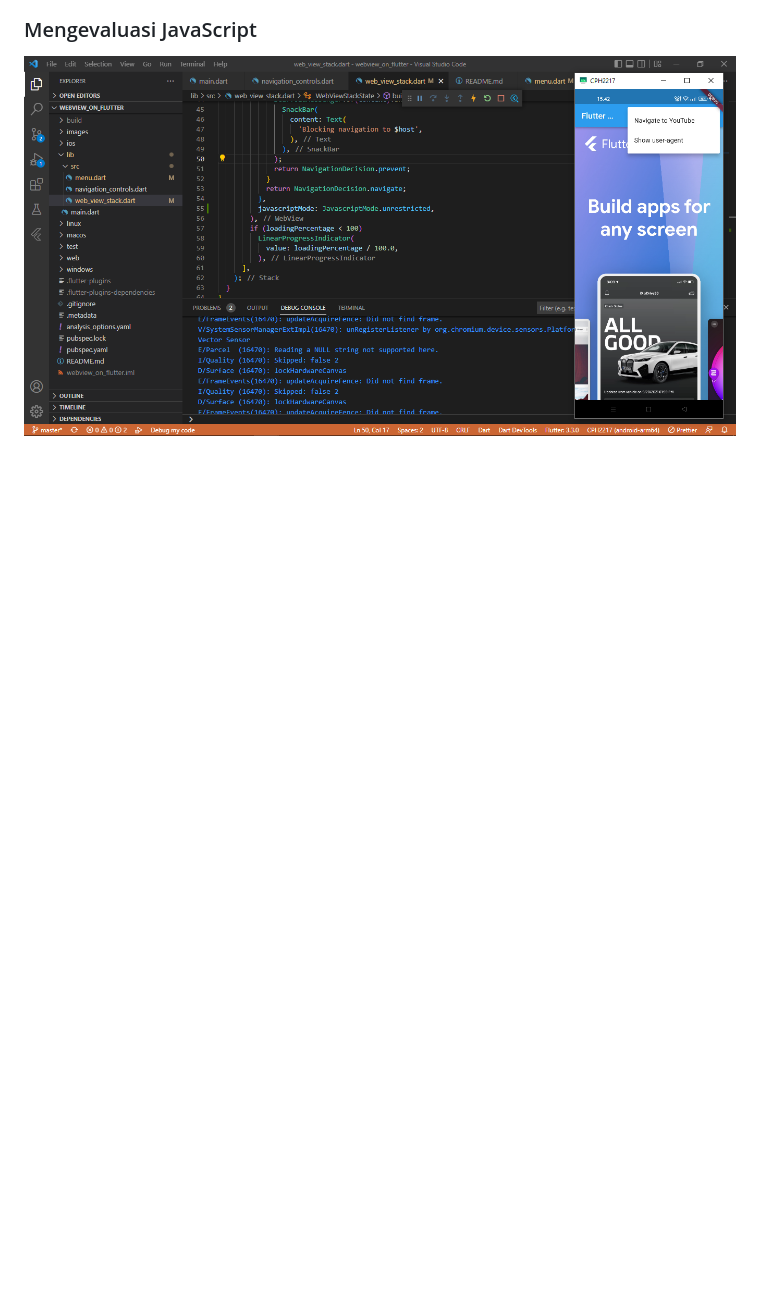
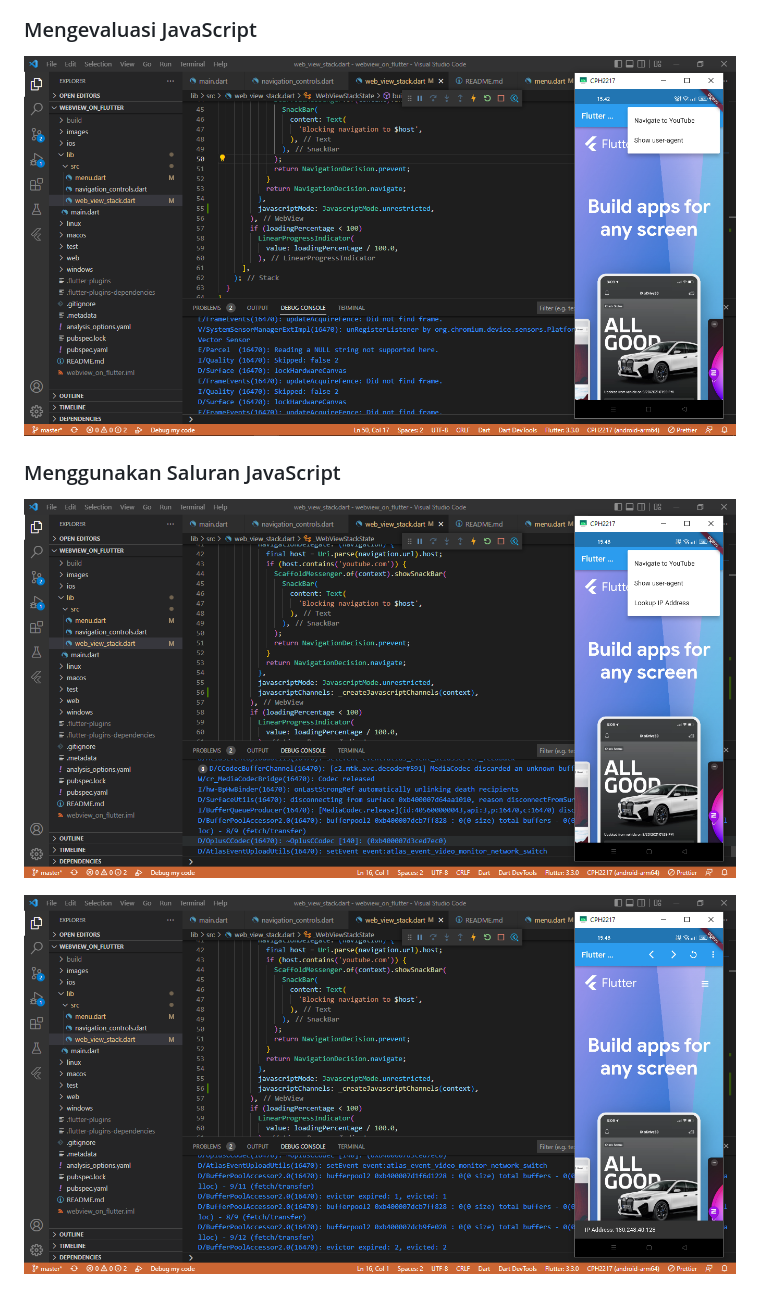
Before and after one commit to SilviaNurMahmudah/webview_on_flutter, a Markdown page: README.md, the part around the change. GitHub-like rendering; pictures changed too: images/09.png (added), images/10.png (added); blank space fills up the shorter version.

Commit message:
Menggunakan Saluran JavaScript

```diff
--- a/README.md
+++ b/README.md
@@ -25,3 +25,8 @@ SILVIA NUR MAHMUDAH
 
 ### Mengevaluasi JavaScript
 ![Screenshot webview_on_flutter](images/08.png)
+
+### Menggunakan Saluran JavaScript
+![Screenshot webview_on_flutter](images/09.png)
+
+![Screenshot webview_on_flutter](images/10.png)
```
Also changed, not shown: 2 other files.
